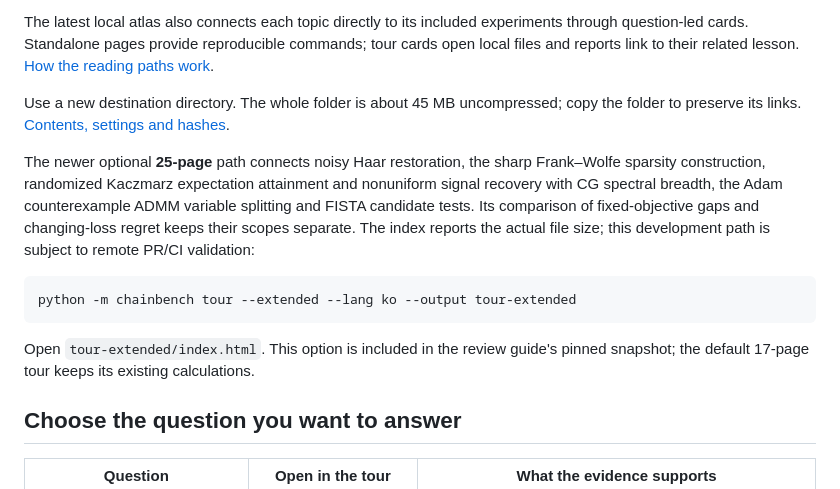
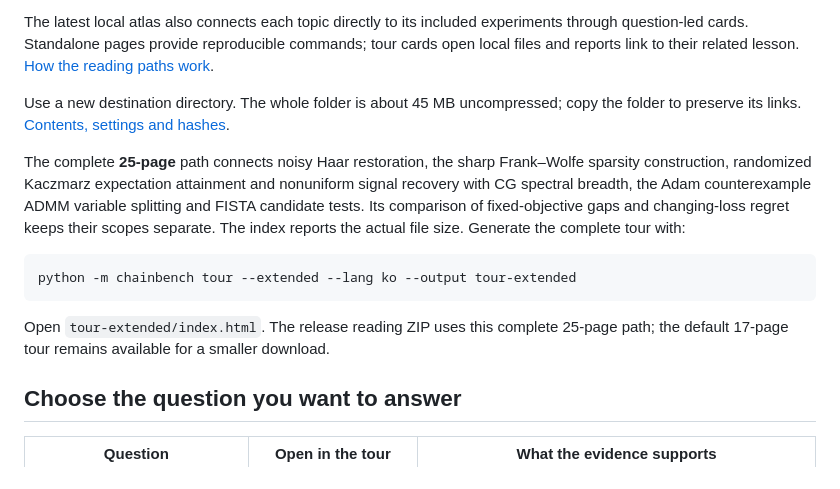
Before and after one commit to chocoemong17/chainbench, a Markdown page: README.md, the part around one of its changes. Drawn GitHub-style.

````diff
--- a/README.md
+++ b/README.md
@@ -149,20 +148,19 @@ commands; tour cards open local files and reports link to their related lesson.
 Use a new destination directory. The whole folder is about 45 MB uncompressed;
 copy the folder to preserve its links. [Contents, settings and hashes](docs/OFFLINE_TOUR.md).
 
-The newer optional **25-page** path connects noisy Haar restoration, the sharp
+The complete **25-page** path connects noisy Haar restoration, the sharp
 Frank–Wolfe sparsity construction, randomized Kaczmarz expectation attainment
 and nonuniform signal recovery with CG spectral breadth, the Adam counterexample
 ADMM variable splitting and FISTA candidate tests.
 Its comparison of fixed-objective gaps and changing-loss regret keeps their scopes separate.
-The index reports the actual file size; this
-development path is subject to remote PR/CI validation:
+The index reports the actual file size. Generate the complete tour with:
 
 ```bash
 python -m chainbench tour --extended --lang ko --output tour-extended
 ```
 
-Open `tour-extended/index.html`. This option is included in the review guide's
-pinned snapshot; the default 17-page tour keeps its existing calculations.
+Open `tour-extended/index.html`. The release reading ZIP uses this complete
+25-page path; the default 17-page tour remains available for a smaller download.
 
 ## Choose the question you want to answer
 
````
Also changed, not shown: other parts of README.md (+11 -16 lines), docs/CLOUD_WORKFLOW.md (+3 -2 lines), docs/OFFLINE_TOUR.md (+1 -1 lines).
